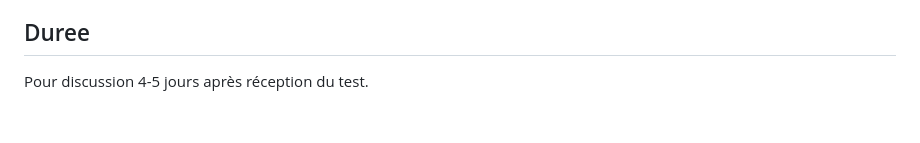
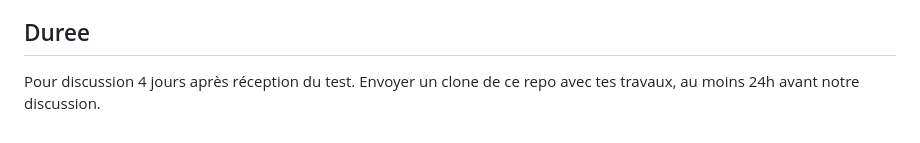
Before and after one commit to arqueffe/primmo-ai-test, a Markdown page: README.md, the part around the change. Drawn GitHub-style.

Commit message:
Clarify duration and submission instructions
Updated the duration section to specify sending a clone of the repo 24 hours before the discussion.

```diff
--- a/README.md
+++ b/README.md
@@ -69,4 +69,4 @@ La conception de l'API (endpoints, format des requetes/reponses, architecture) e
 
 ## Duree
 
-Pour discussion 4-5 jours après réception du test.
+Pour discussion 4 jours après réception du test. Envoyer un clone de ce repo avec tes travaux, au moins 24h avant notre discussion.
```
